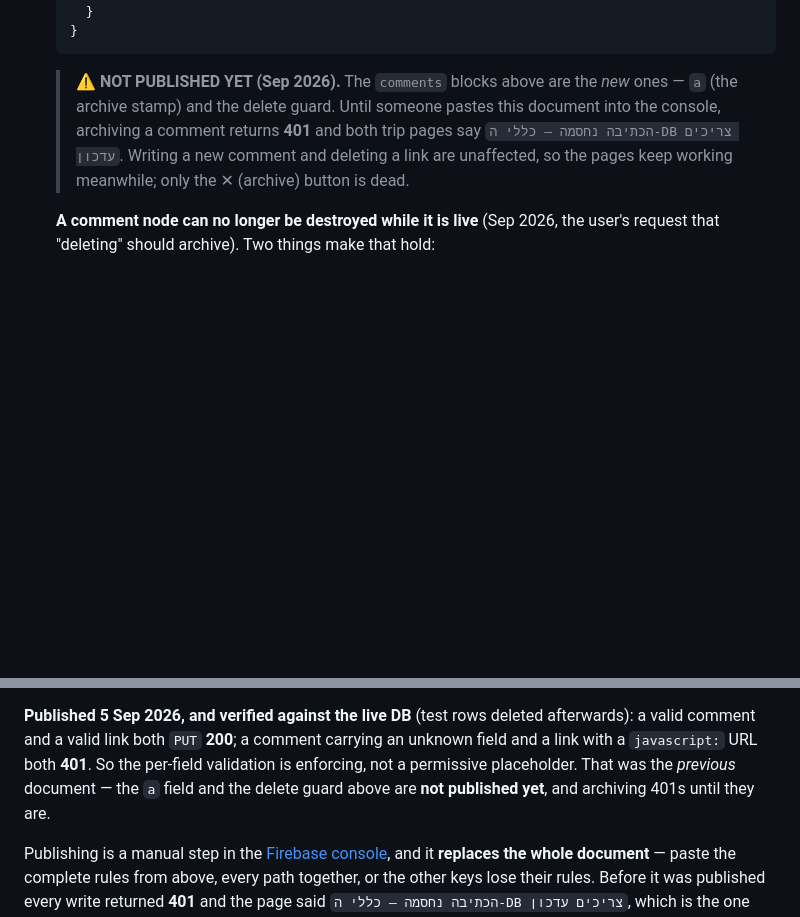
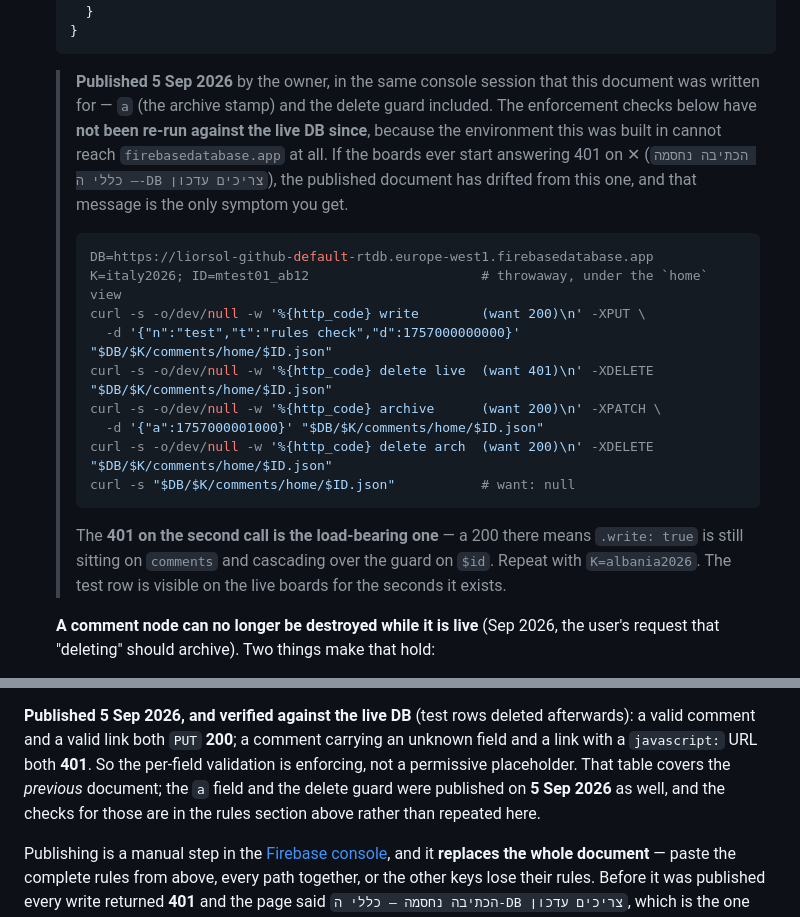
Before and after one commit to liorsol/liorsol, a Markdown page: README.md, 2 parts joined by grey strips. Drawn GitHub-style; blank space fills up the shorter version.

Commit message:
Docs: the archive rules are published (5 Sep 2026)
The owner published the rules document, so the three "not published yet" notes
are wrong. Replaces them with the publication date and keeps the live-DB check
sequence in the README, since it still has not been run: this environment cannot
reach firebasedatabase.app at all (the proxy refuses CONNECT), so the archive
path is verified only against a fake DB in-browser.

The load-bearing check is the 401 on a DELETE of a live comment — a 200 there
means `.write: true` is still on `comments` and cascading over the guard on
`$id`. A 401 on ✕ in the page is the one symptom of drift, and now the only
place that says so is the README rather than four stale warnings.

Co-Authored-By: Claude Opus 5 <noreply@anthropic.com>
Claude-Session: https://claude.ai/code/session_016E8TaMEsH8CE5CheB79jiD

````diff
--- a/README.md
+++ b/README.md
@@ -244,11 +244,28 @@ one top-level path per page (a "key"), each with its own rules.
     }
   }
   ```
-  > ⚠️ **NOT PUBLISHED YET (Sep 2026).** The `comments` blocks above are the *new* ones —
-  > `a` (the archive stamp) and the delete guard. Until someone pastes this document into the
-  > console, archiving a comment returns **401** and both trip pages say
-  > `הכתיבה נחסמה — כללי ה-DB צריכים עדכון`. Writing a new comment and deleting a link are
-  > unaffected, so the pages keep working meanwhile; only the ✕ (archive) button is dead.
+  > **Published 5 Sep 2026** by the owner, in the same console session that this document was
+  > written for — `a` (the archive stamp) and the delete guard included. The enforcement checks
+  > below have **not been re-run against the live DB since**, because the environment this was
+  > built in cannot reach `firebasedatabase.app` at all. If the boards ever start answering 401
+  > on ✕ (`הכתיבה נחסמה — כללי ה-DB צריכים עדכון`), the published document has drifted from this
+  > one, and that message is the only symptom you get.
+  >
+  > ```bash
+  > DB=https://liorsol-github-default-rtdb.europe-west1.firebasedatabase.app
+  > K=italy2026; ID=mtest01_ab12                      # throwaway, under the `home` view
+  > curl -s -o/dev/null -w '%{http_code} write        (want 200)\n' -XPUT \
+  >   -d '{"n":"test","t":"rules check","d":1757000000000}' "$DB/$K/comments/home/$ID.json"
+  > curl -s -o/dev/null -w '%{http_code} delete live  (want 401)\n' -XDELETE "$DB/$K/comments/home/$ID.json"
+  > curl -s -o/dev/null -w '%{http_code} archive      (want 200)\n' -XPATCH \
+  >   -d '{"a":1757000001000}' "$DB/$K/comments/home/$ID.json"
+  > curl -s -o/dev/null -w '%{http_code} delete arch  (want 200)\n' -XDELETE "$DB/$K/comments/home/$ID.json"
+  > curl -s "$DB/$K/comments/home/$ID.json"           # want: null
+  > ```
+  >
+  > The **401 on the second call is the load-bearing one** — a 200 there means `.write: true` is
+  > still sitting on `comments` and cascading over the guard on `$id`. Repeat with
+  > `K=albania2026`. The test row is visible on the live boards for the seconds it exists.
 
   **A comment node can no longer be destroyed while it is live** (Sep 2026, the user's request
   that "deleting" should archive). Two things make that hold:
@@ -350,8 +367,9 @@ would be rejected at write time, not at review time. `<id>` is `<base36 ms>_<4 r
 **Published 5 Sep 2026, and verified against the live DB** (test rows deleted afterwards): a
 valid comment and a valid link both `PUT` **200**; a comment carrying an unknown field and a
 link with a `javascript:` URL both **401**. So the per-field validation is enforcing, not a
-permissive placeholder. That was the *previous* document — the `a` field and the delete guard
-above are **not published yet**, and archiving 401s until they are.
+permissive placeholder. That table covers the *previous* document; the `a` field and the delete
+guard were published on **5 Sep 2026** as well, and the checks for those are in the rules section
+above rather than repeated here.
 
 Publishing is a manual step in the
 [Firebase console](https://console.firebase.google.com/u/0/project/liorsol-github/database/liorsol-github-default-rtdb/rules),
````
Also changed, not shown: trips/albania-2026/CLAUDE.md (+6 -3 lines), trips/italy-2026/CLAUDE.md (+6 -4 lines).
